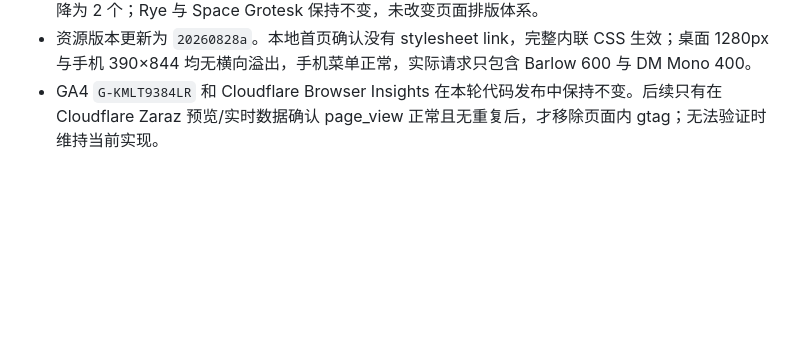
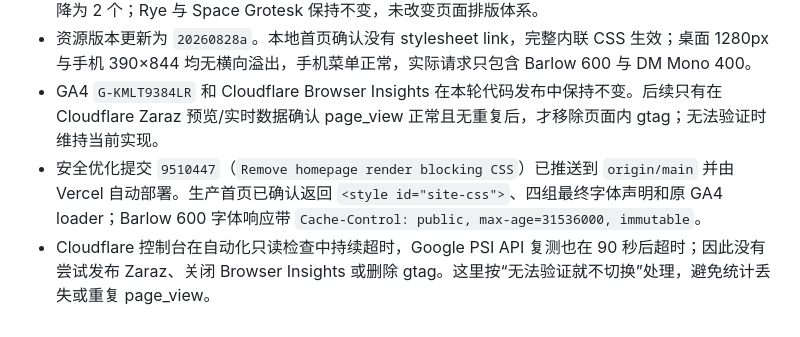
Before and after one commit to zhaobingkun/fatalfrontier1869, a Markdown page: memory.md, the part around the change. Rendered like a GitHub page; blank space fills up the shorter version.

Commit message:
Document second performance pass

```diff
--- a/memory.md
+++ b/memory.md
@@ -225,3 +225,5 @@
 - Barlow Condensed 统一使用 600，DM Mono 统一使用 400，将这两组字体的潜在网络请求从 5 个降为 2 个；Rye 与 Space Grotesk 保持不变，未改变页面排版体系。
 - 资源版本更新为 `20260828a`。本地首页确认没有 stylesheet link，完整内联 CSS 生效；桌面 1280px 与手机 390×844 均无横向溢出，手机菜单正常，实际请求只包含 Barlow 600 与 DM Mono 400。
 - GA4 `G-KMLT9384LR` 和 Cloudflare Browser Insights 在本轮代码发布中保持不变。后续只有在 Cloudflare Zaraz 预览/实时数据确认 page_view 正常且无重复后，才移除页面内 gtag；无法验证时维持当前实现。
+- 安全优化提交 `9510447`（`Remove homepage render blocking CSS`）已推送到 `origin/main` 并由 Vercel 自动部署。生产首页已确认返回 `<style id="site-css">`、四组最终字体声明和原 GA4 loader；Barlow 600 字体响应带 `Cache-Control: public, max-age=31536000, immutable`。
+- Cloudflare 控制台在自动化只读检查中持续超时，Google PSI API 复测也在 90 秒后超时；因此没有尝试发布 Zaraz、关闭 Browser Insights 或删除 gtag。这里按“无法验证就不切换”处理，避免统计丢失或重复 page_view。
```
